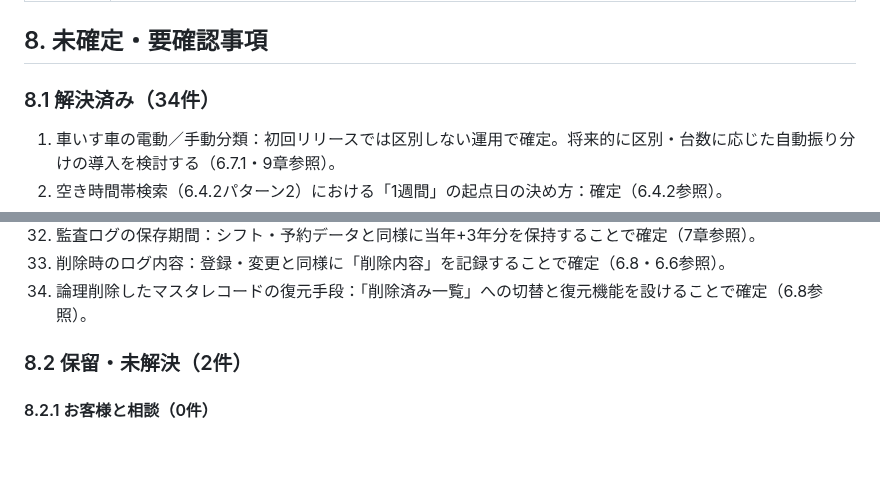
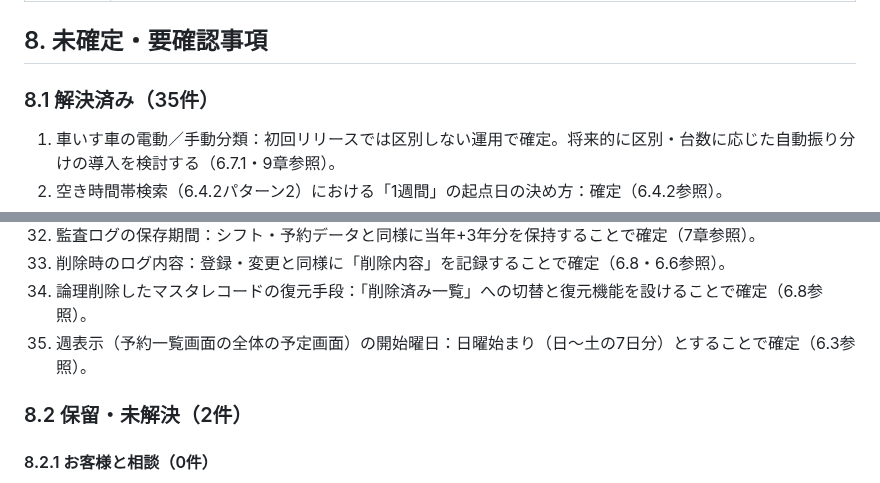
Before and after one commit to pluslub/helpstation, a Markdown page: docs/要件定義書.md, 2 parts joined by grey strips. Rendered like a GitHub page; blank space fills up the shorter version.

Commit message:
週表示の開始曜日を日曜始まりに変更
- 基本設計書8.2・8.3の週表示を「月〜日」から「日〜土」に変更
- 要件定義書8.1に項目35（週表示の開始曜日）を追加
- 各ドキュメント冒頭の解決件数を37項目中35件に更新

Co-Authored-By: Claude Opus 5.5 <noreply@anthropic.com>

```diff
--- a/docs/要件定義書.md
+++ b/docs/要件定義書.md
@@ -270,7 +270,7 @@
 
 ## 8. 未確定・要確認事項
 
-### 8.1 解決済み（34件）
+### 8.1 解決済み（35件）
 
 1. 車いす車の電動／手動分類：初回リリースでは区別しない運用で確定。将来的に区別・台数に応じた自動振り分けの導入を検討する（6.7.1・9章参照）。
 2. 空き時間帯検索（6.4.2パターン2）における「1週間」の起点日の決め方：確定（6.4.2参照）。
@@ -306,6 +306,7 @@
 32. 監査ログの保存期間：シフト・予約データと同様に当年+3年分を保持することで確定（7章参照）。
 33. 削除時のログ内容：登録・変更と同様に「削除内容」を記録することで確定（6.8・6.6参照）。
 34. 論理削除したマスタレコードの復元手段：「削除済み一覧」への切替と復元機能を設けることで確定（6.8参照）。
+35. 週表示（予約一覧画面の全体の予定画面）の開始曜日：日曜始まり（日〜土の7日分）とすることで確定（6.3参照）。
 
 ### 8.2 保留・未解決（2件）
 
```
Also changed, not shown: other parts of docs/要件定義書.md (+1 -1 lines), docs/基本設計書.md (+3 -3 lines), docs/技術仕様書.md (+1 -1 lines).
